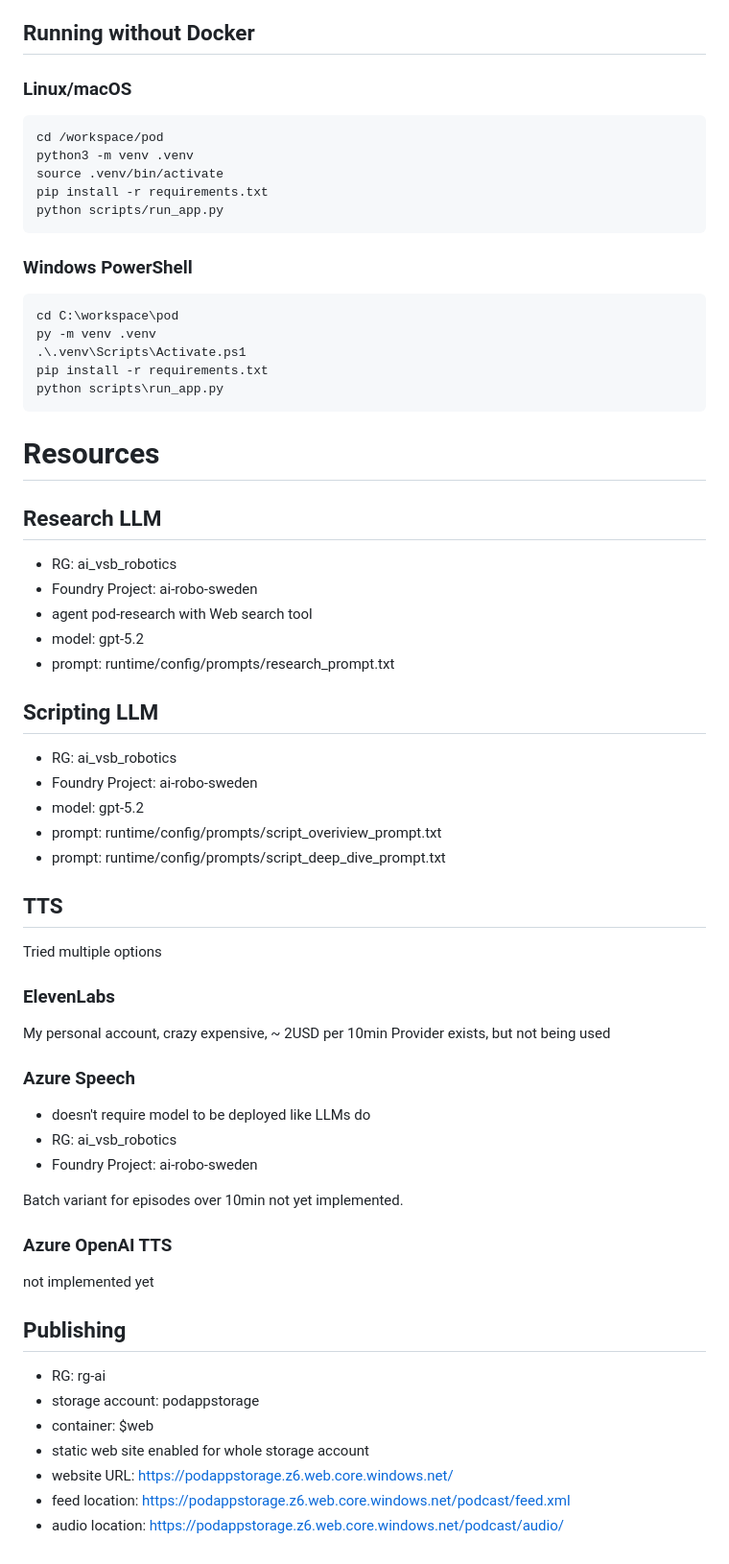
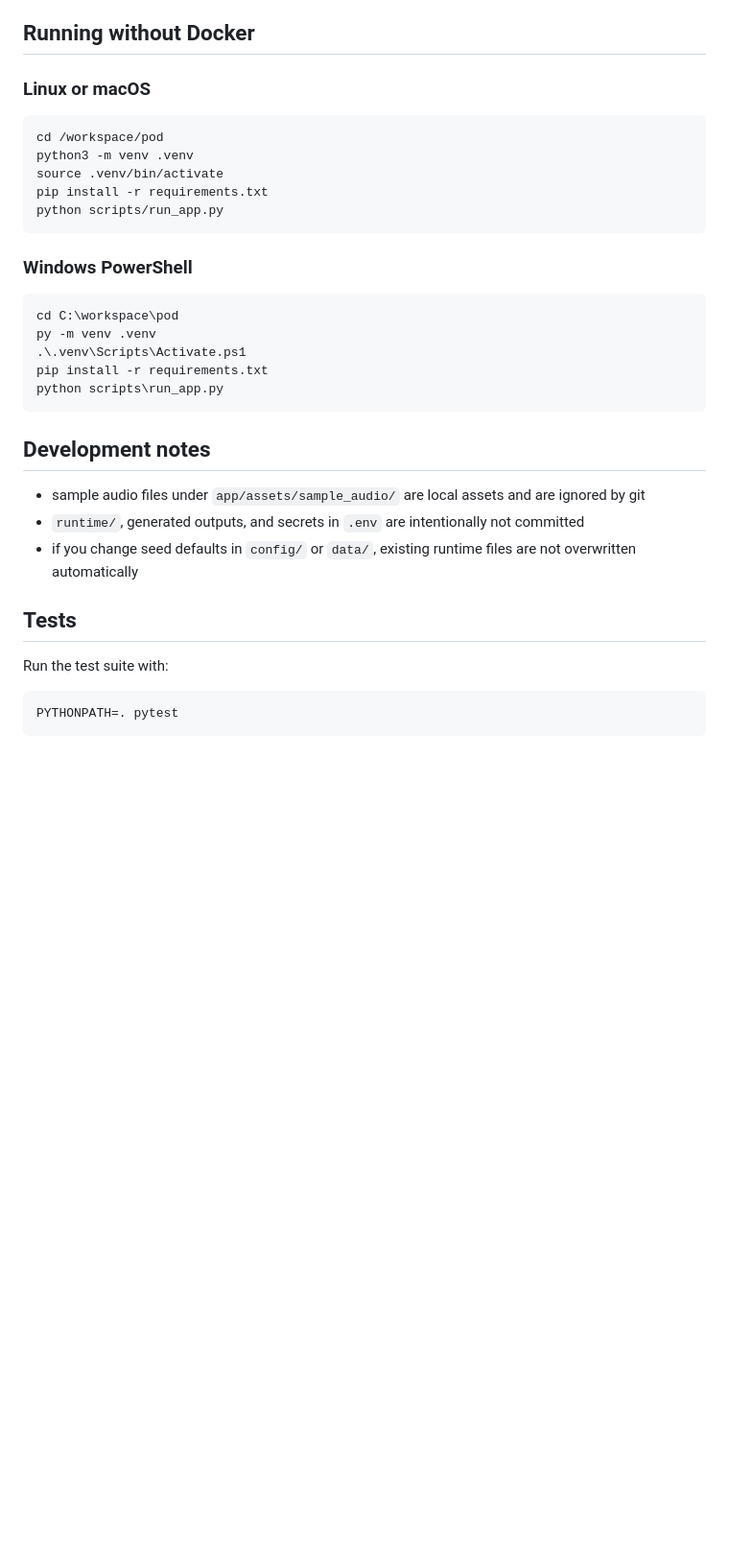
Before and after one commit to vatioz/pod_prompting-for-competence, a Markdown page: README.md, the part around one of its changes. Shown at 96% size. Drawn GitHub-style; blank space fills up the shorter version.

Commit message:
docs: refresh README for current app behavior

````diff
--- a/README.md
+++ b/README.md
@@ -84,7 +136,7 @@ Publishing `runtime/generated/feed.xml` together with `runtime/generated/audio/*
 
 ## Running without Docker
 
-### Linux/macOS
+### Linux or macOS
 
 ```bash
 cd /workspace/pod
@@ -104,47 +156,16 @@ pip install -r requirements.txt
 python scripts\run_app.py
 ```
 
+## Development notes
 
-# Resources
+- sample audio files under `app/assets/sample_audio/` are local assets and are ignored by git
+- `runtime/`, generated outputs, and secrets in `.env` are intentionally not committed
+- if you change seed defaults in `config/` or `data/`, existing runtime files are not overwritten automatically
 
-## Research LLM
-- RG: ai_vsb_robotics
-- Foundry Project: ai-robo-sweden
-- agent pod-research with Web search tool
-- model: gpt-5.2
-- prompt: runtime/config/prompts/research_prompt.txt
+## Tests
 
-## Scripting LLM
-- RG: ai_vsb_robotics
-- Foundry Project: ai-robo-sweden
-- model: gpt-5.2
-- prompt: runtime/config/prompts/script_overiview_prompt.txt
-- prompt: runtime/config/prompts/script_deep_dive_prompt.txt
+Run the test suite with:
 
-## TTS
-
-Tried multiple options
-
-### ElevenLabs
-My personal account, crazy expensive, ~ 2USD per 10min
-Provider exists, but not being used
-
-### Azure Speech
-- doesn't require model to be deployed like LLMs do
-- RG: ai_vsb_robotics
-- Foundry Project: ai-robo-sweden
-
-Batch variant for episodes over 10min not yet implemented.
-
-### Azure OpenAI TTS
-not implemented yet
-
-
-## Publishing
-- RG: rg-ai
-- storage account: podappstorage
-- container: $web
-- static web site enabled for whole storage account
-- website URL: https://podappstorage.z6.web.core.windows.net/
-- feed location: https://podappstorage.z6.web.core.windows.net/podcast/feed.xml
-- audio location: https://podappstorage.z6.web.core.windows.net/podcast/audio/
+```bash
+PYTHONPATH=. pytest
+```
````
Also changed, not shown: other parts of README.md (+116 -64 lines).
